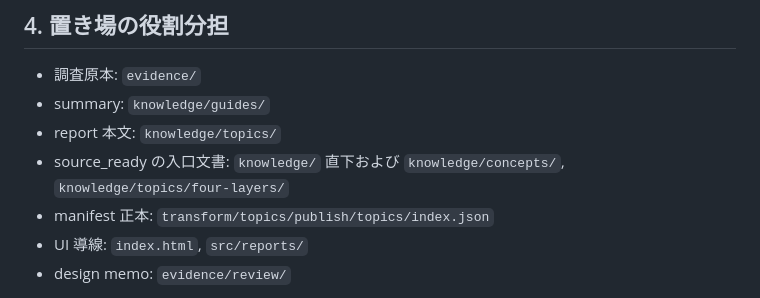
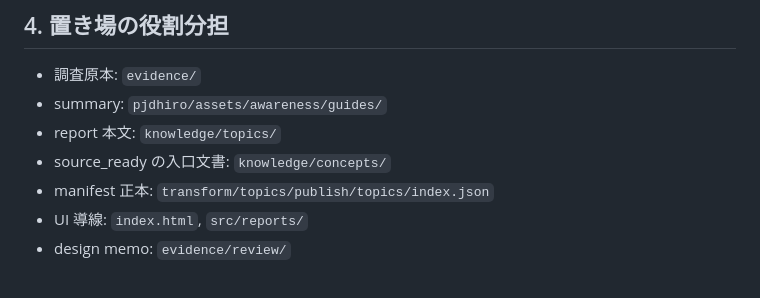
Before and after one commit to uminomae/awareness-space, a Markdown page: docs/report-structure.md, the part around the change. Drawn GitHub-style.

```diff
--- a/docs/report-structure.md
+++ b/docs/report-structure.md
@@ -58,9 +58,9 @@ manifest を読み込み、
 ## 4. 置き場の役割分担
 
 - 調査原本: `evidence/`
-- summary: `knowledge/guides/`
+- summary: `pjdhiro/assets/awareness/guides/`
 - report 本文: `knowledge/topics/`
-- source_ready の入口文書: `knowledge/` 直下および `knowledge/concepts/`, `knowledge/topics/four-layers/`
+- source_ready の入口文書: `knowledge/concepts/`
 - manifest 正本: `transform/topics/publish/topics/index.json`
 - UI 導線: `index.html`, `src/reports/`
 - design memo: `evidence/review/`
```
Also changed, not shown: docs/issue-management.md (+27 -0 lines).
